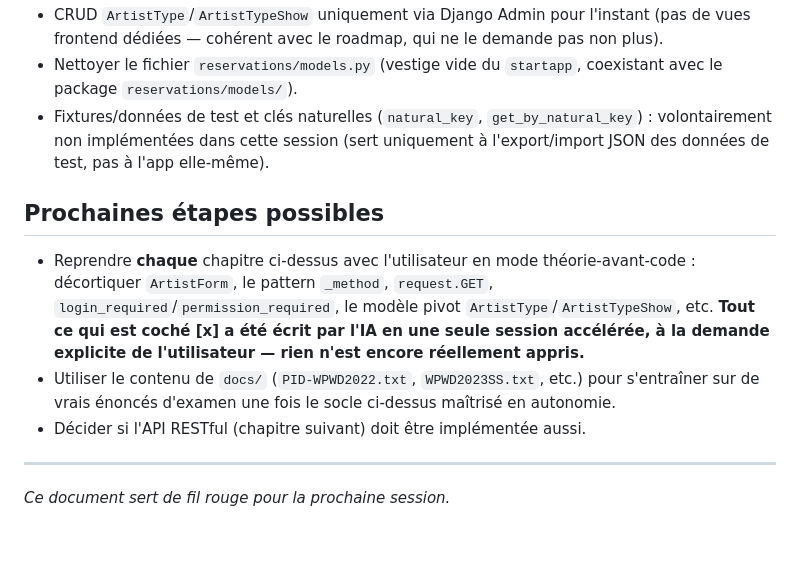
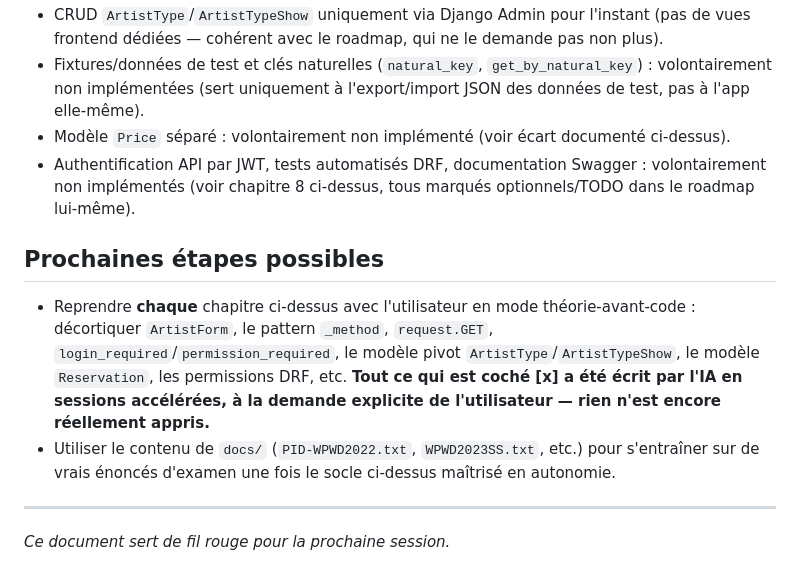
Before and after one commit to Nono1070/projets_pour_examen, a Markdown page: PLANNING.md, the part around one of its changes. Drawn GitHub-style; blank space fills up the shorter version.

```diff
--- a/PLANNING.md
+++ b/PLANNING.md
@@ -79,11 +102,11 @@ Environnement d'exécution : `..\python-3.12.0-embed-amd64\python.exe manage.py
 - CRUD `ArtistType`/`ArtistTypeShow` uniquement via Django Admin pour l'instant (pas de vues frontend dédiées — cohérent avec le roadmap, qui ne le demande pas non plus).
-- Nettoyer le fichier `reservations/models.py` (vestige vide du `startapp`, coexistant avec le package `reservations/models/`).
-- Fixtures/données de test et clés naturelles (`natural_key`, `get_by_natural_key`) : volontairement non implémentées dans cette session (sert uniquement à l'export/import JSON des données de test, pas à l'app elle-même).
+- Fixtures/données de test et clés naturelles (`natural_key`, `get_by_natural_key`) : volontairement non implémentées (sert uniquement à l'export/import JSON des données de test, pas à l'app elle-même).
+- Modèle `Price` séparé : volontairement non implémenté (voir écart documenté ci-dessus).
+- Authentification API par JWT, tests automatisés DRF, documentation Swagger : volontairement non implémentés (voir chapitre 8 ci-dessus, tous marqués optionnels/TODO dans le roadmap lui-même).
 
 ## Prochaines étapes possibles
-- Reprendre **chaque** chapitre ci-dessus avec l'utilisateur en mode théorie-avant-code : décortiquer `ArtistForm`, le pattern `_method`, `request.GET`, `login_required`/`permission_required`, le modèle pivot `ArtistType`/`ArtistTypeShow`, etc. **Tout ce qui est coché [x] a été écrit par l'IA en une seule session accélérée, à la demande explicite de l'utilisateur — rien n'est encore réellement appris.**
+- Reprendre **chaque** chapitre ci-dessus avec l'utilisateur en mode théorie-avant-code : décortiquer `ArtistForm`, le pattern `_method`, `request.GET`, `login_required`/`permission_required`, le modèle pivot `ArtistType`/`ArtistTypeShow`, le modèle `Reservation`, les permissions DRF, etc. **Tout ce qui est coché [x] a été écrit par l'IA en sessions accélérées, à la demande explicite de l'utilisateur — rien n'est encore réellement appris.**
 - Utiliser le contenu de `docs/` (`PID-WPWD2022.txt`, `WPWD2023SS.txt`, etc.) pour s'entraîner sur de vrais énoncés d'examen une fois le socle ci-dessus maîtrisé en autonomie.
-- Décider si l'API RESTful (chapitre suivant) doit être implémentée aussi.
 
 ---
 *Ce document sert de fil rouge pour la prochaine session.*
```
Also changed, not shown: other parts of PLANNING.md (+26 -3 lines).
